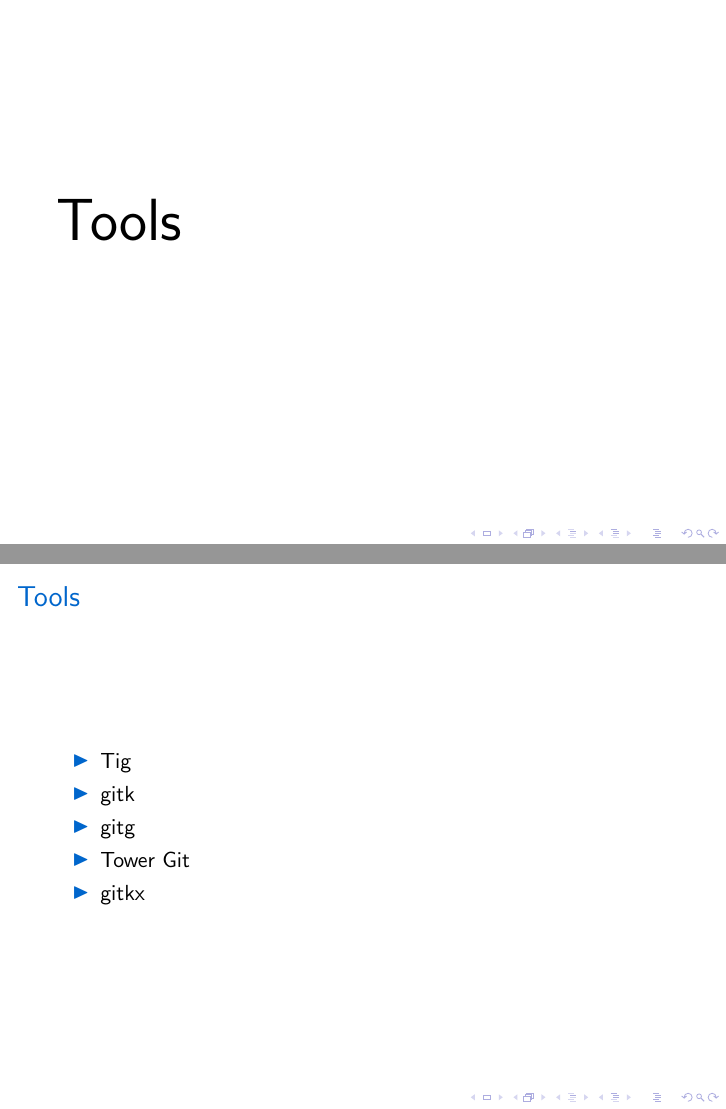
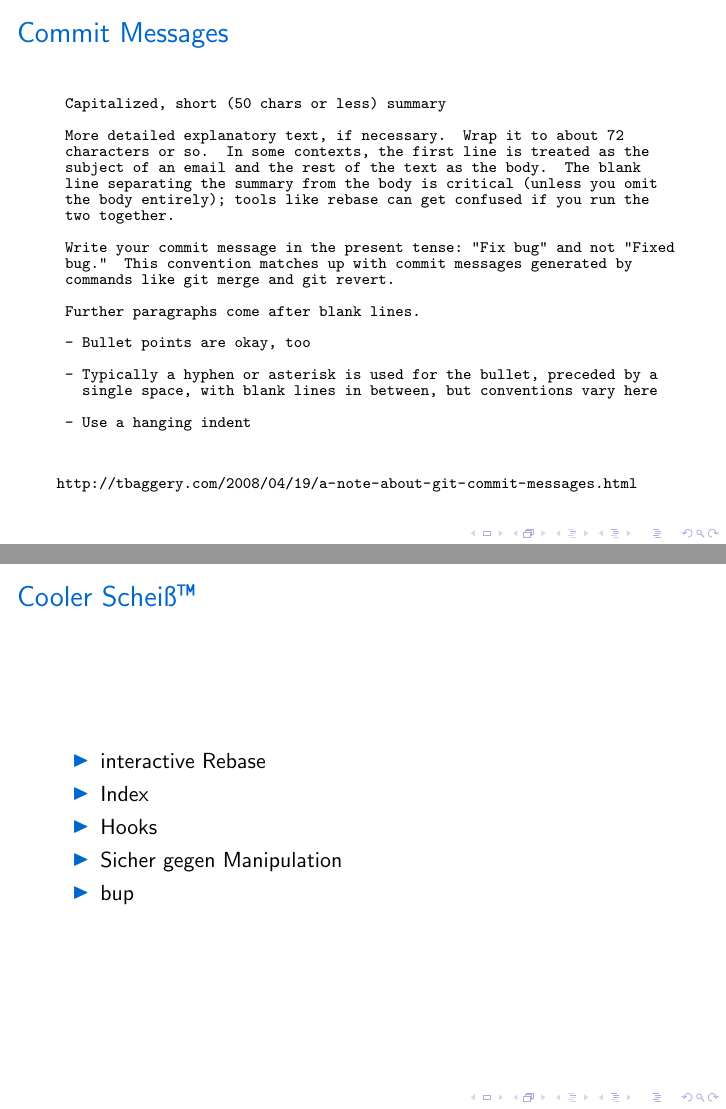
Before and after one commit to zoranzaric/git-workshop, LaTeX slides (git.tex): pages 35 and 36 of 39 before the commit and pages 36 and 37 of 42 after it, joined at a grey line. Compiled offline with pdfLaTeX.

Commit message:
Add some more info

```diff
--- a/git.tex
+++ b/git.tex
@@ -529,6 +554,51 @@
 	\end{verbatim}
 \end{frame}
 
+\begin{frame}[fragile]
+	\frametitle{Commit Messages}
+	\fontsize{8}{8}\selectfont
+	\begin{verbatim}
+	Capitalized, short (50 chars or less) summary
+
+	More detailed explanatory text, if necessary.  Wrap it to about 72
+	characters or so.  In some contexts, the first line is treated as the
+	subject of an email and the rest of the text as the body.  The blank
+	line separating the summary from the body is critical (unless you omit
+	the body entirely); tools like rebase can get confused if you run the
+	two together.
+
+	Write your commit message in the present tense: "Fix bug" and not "Fixed
+	bug."  This convention matches up with commit messages generated by
+	commands like git merge and git revert.
+
+	Further paragraphs come after blank lines.
+
+	- Bullet points are okay, too
+
+	- Typically a hyphen or asterisk is used for the bullet, preceded by a
+	  single space, with blank lines in between, but conventions vary here
+
+	- Use a hanging indent
+	\end{verbatim}
+	\url{http://tbaggery.com/2008/04/19/a-note-about-git-commit-messages.html}
+\end{frame}
+
+\begin{frame}
+	\frametitle{Cooler Scheiß\texttrademark}
+	\begin{itemize}
+		\item
+			interactive Rebase
+		\item
+			Index
+		\item
+			Hooks
+		\item
+			Sicher gegen Manipulation
+		\item
+			bup
+	\end{itemize}
+\end{frame}
+
 \section{Tools}
 \begin{frame}
 	\fontsize{30}{10}\selectfont Tools
```
Also changed, not shown: git.tex (39 more changed lines).
